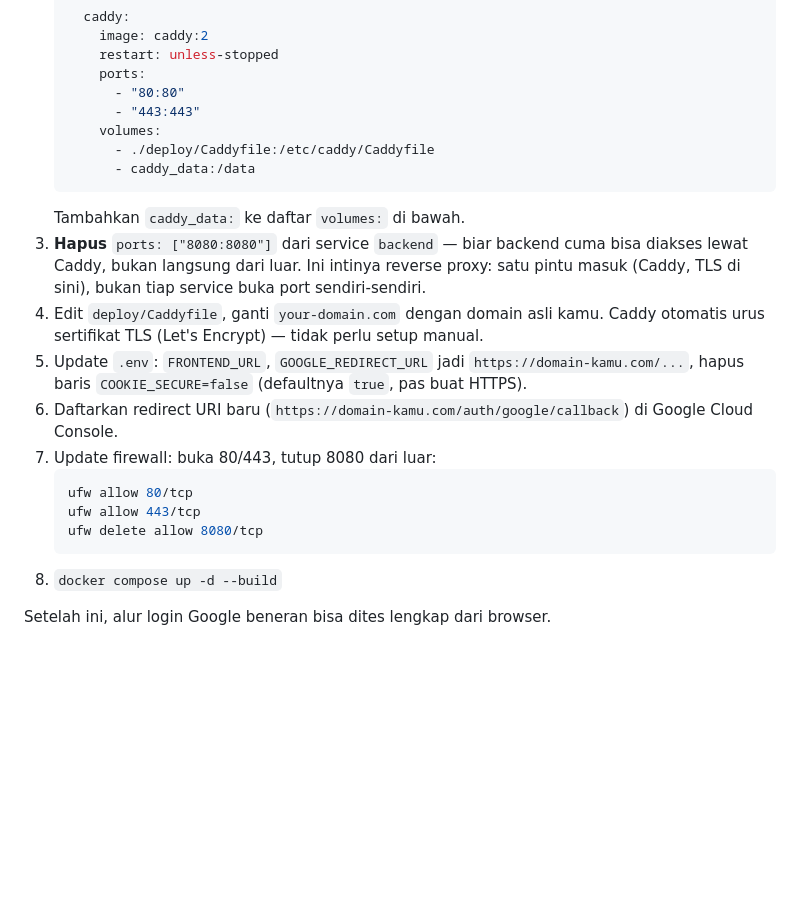
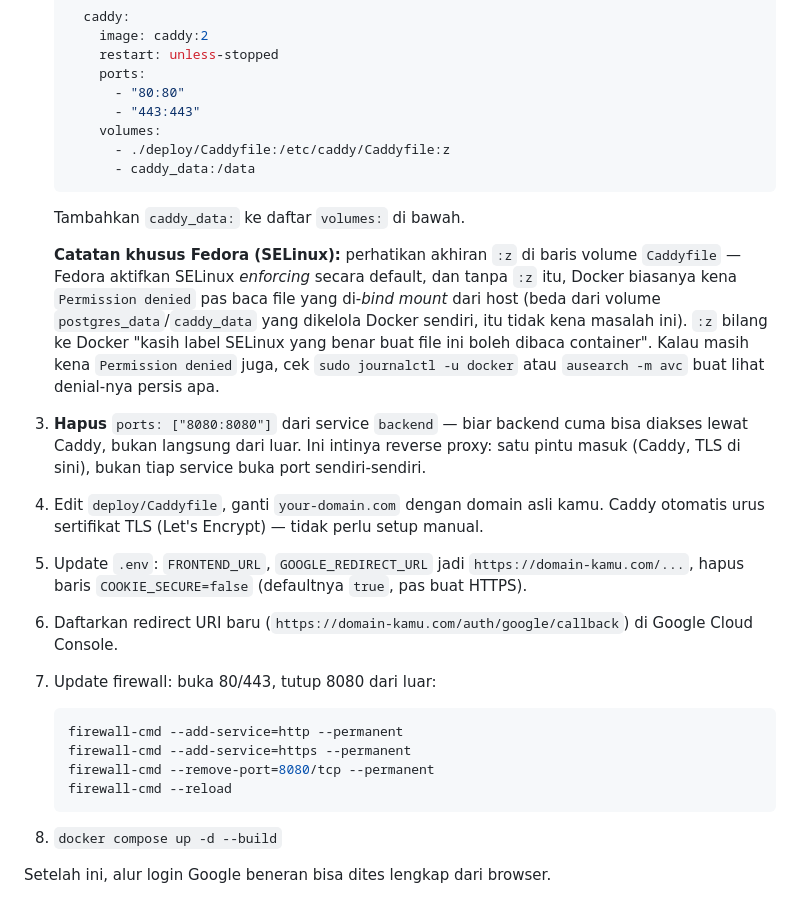
Before and after one commit to songhekyo/bikepackid, a Markdown page: backend/DEPLOY.md, the part around one of its changes. GitHub-like rendering; blank space fills up the shorter version.

````diff
--- a/backend/DEPLOY.md
+++ b/backend/DEPLOY.md
@@ -114,19 +114,22 @@ Baru kerjakan ini kalau sudah punya domain (atau subdomain) yang bisa diarahkan
          - "80:80"
          - "443:443"
        volumes:
-         - ./deploy/Caddyfile:/etc/caddy/Caddyfile
+         - ./deploy/Caddyfile:/etc/caddy/Caddyfile:z
          - caddy_data:/data
    ```
    Tambahkan `caddy_data:` ke daftar `volumes:` di bawah.
+
+   **Catatan khusus Fedora (SELinux):** perhatikan akhiran `:z` di baris volume `Caddyfile` — Fedora aktifkan SELinux *enforcing* secara default, dan tanpa `:z` itu, Docker biasanya kena `Permission denied` pas baca file yang di-*bind mount* dari host (beda dari volume `postgres_data`/`caddy_data` yang dikelola Docker sendiri, itu tidak kena masalah ini). `:z` bilang ke Docker "kasih label SELinux yang benar buat file ini boleh dibaca container". Kalau masih kena `Permission denied` juga, cek `sudo journalctl -u docker` atau `ausearch -m avc` buat lihat denial-nya persis apa.
 3. **Hapus** `ports: ["8080:8080"]` dari service `backend` — biar backend cuma bisa diakses lewat Caddy, bukan langsung dari luar. Ini intinya reverse proxy: satu pintu masuk (Caddy, TLS di sini), bukan tiap service buka port sendiri-sendiri.
 4. Edit `deploy/Caddyfile`, ganti `your-domain.com` dengan domain asli kamu. Caddy otomatis urus sertifikat TLS (Let's Encrypt) — tidak perlu setup manual.
 5. Update `.env`: `FRONTEND_URL`, `GOOGLE_REDIRECT_URL` jadi `https://domain-kamu.com/...`, hapus baris `COOKIE_SECURE=false` (defaultnya `true`, pas buat HTTPS).
 6. Daftarkan redirect URI baru (`https://domain-kamu.com/auth/google/callback`) di Google Cloud Console.
 7. Update firewall: buka 80/443, tutup 8080 dari luar:
    ```bash
-   ufw allow 80/tcp
-   ufw allow 443/tcp
-   ufw delete allow 8080/tcp
+   firewall-cmd --add-service=http --permanent
+   firewall-cmd --add-service=https --permanent
+   firewall-cmd --remove-port=8080/tcp --permanent
+   firewall-cmd --reload
    ```
 8. `docker compose up -d --build`
 
````
Also changed, not shown: other parts of backend/DEPLOY.md (+14 -13 lines).
